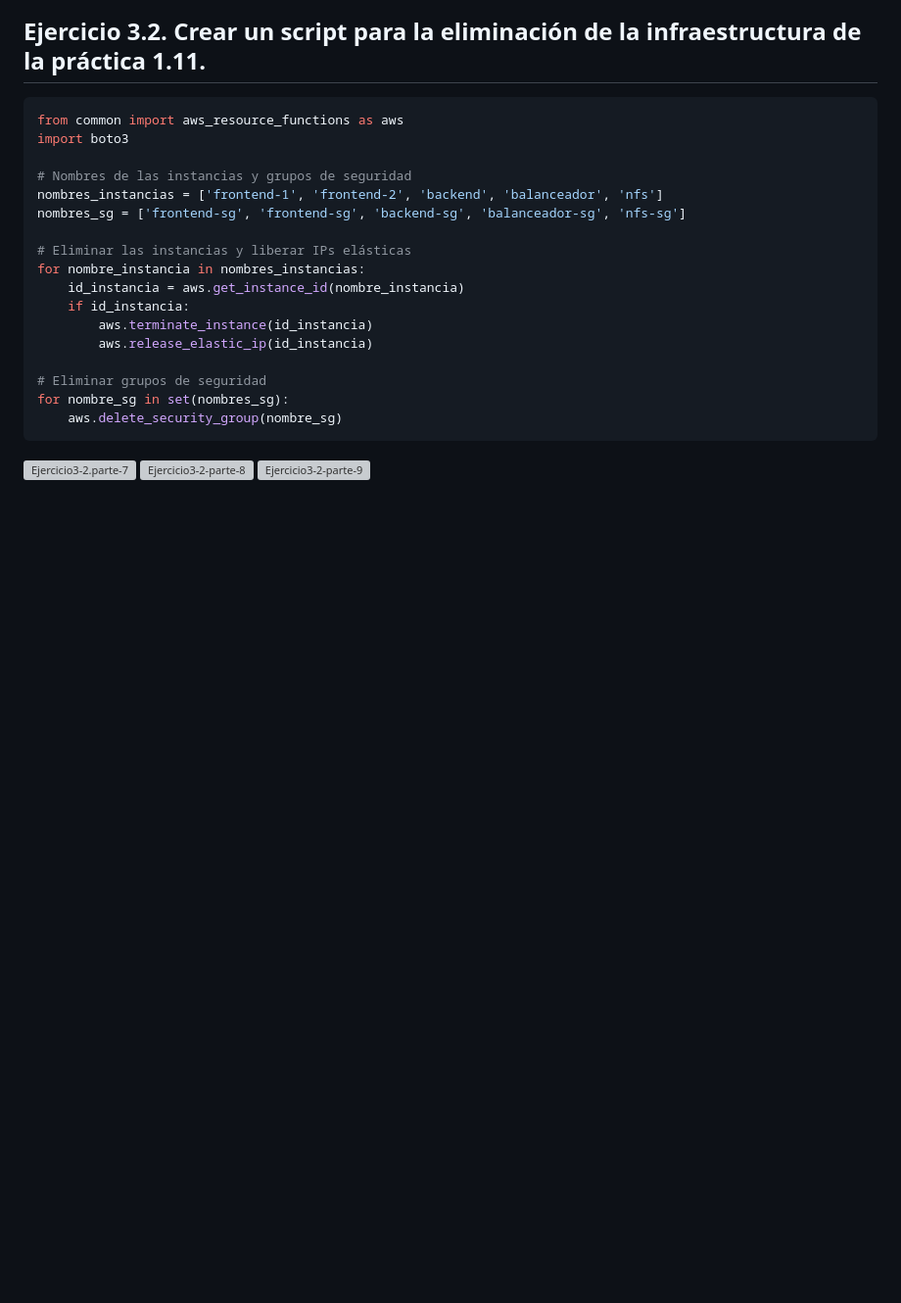
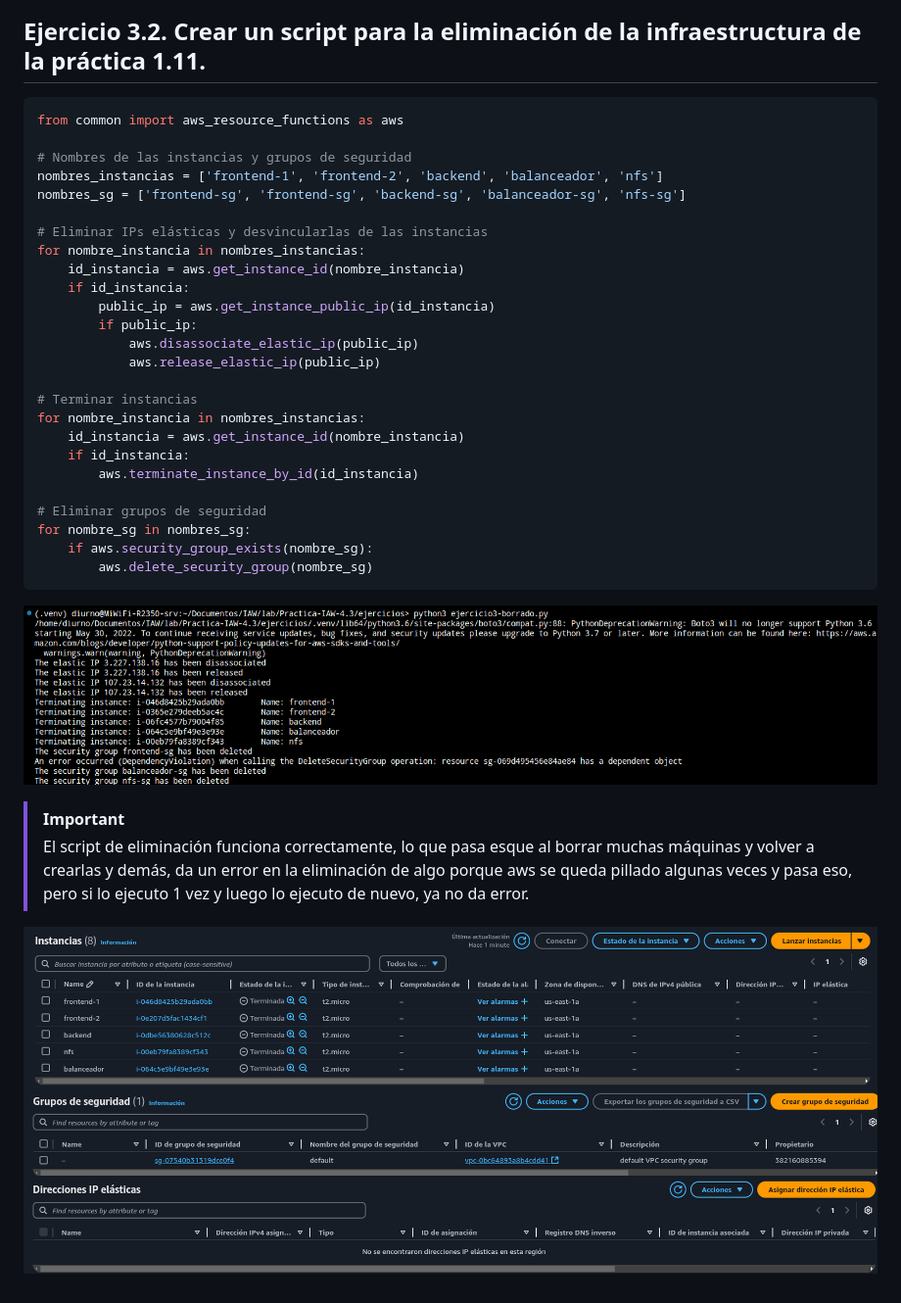
Before and after one commit to AlexRL0/Practica-IAW-4.3, a Markdown page: README.md, the part around the change. Shown at 98% size. GitHub-like rendering; pictures changed too: imagenes/ejercicio3-4.3-parte5.png (added), imagenes/ejercicio3-4.3-parte6.png (added), imagenes/ejercicio3-4.3-parte7.png (added); blank space fills up the shorter version; grey boxes are pictures that could not be loaded.

Commit message:
cambios finales

````diff
--- a/README.md
+++ b/README.md
@@ -137,24 +137,38 @@ for nombre_instancia, nombre_sg in zip(nombres_instancias, nombres_sg):
 
 ```bash
 from common import aws_resource_functions as aws
-import boto3
 
 # Nombres de las instancias y grupos de seguridad
 nombres_instancias = ['frontend-1', 'frontend-2', 'backend', 'balanceador', 'nfs']
 nombres_sg = ['frontend-sg', 'frontend-sg', 'backend-sg', 'balanceador-sg', 'nfs-sg']
 
-# Eliminar las instancias y liberar IPs elásticas
+# Eliminar IPs elásticas y desvincularlas de las instancias
 for nombre_instancia in nombres_instancias:
     id_instancia = aws.get_instance_id(nombre_instancia)
     if id_instancia:
-        aws.terminate_instance(id_instancia)
-        aws.release_elastic_ip(id_instancia)
+        public_ip = aws.get_instance_public_ip(id_instancia)
+        if public_ip:
+            aws.disassociate_elastic_ip(public_ip)
+            aws.release_elastic_ip(public_ip)
+
+# Terminar instancias
+for nombre_instancia in nombres_instancias:
+    id_instancia = aws.get_instance_id(nombre_instancia)
+    if id_instancia:
+        aws.terminate_instance_by_id(id_instancia)
 
 # Eliminar grupos de seguridad
-for nombre_sg in set(nombres_sg):
-    aws.delete_security_group(nombre_sg)
+for nombre_sg in nombres_sg:
+    if aws.security_group_exists(nombre_sg):
+        aws.delete_security_group(nombre_sg)
 ```
 
-![Ejercicio3-2.parte-7](imagenes)
-![Ejercicio3-2-parte-8](imagenes)
-![Ejercicio3-2-parte-9](imagenes)
+![Ejercicio3-2.parte-5](imagenes/ejercicio3-4.3-parte5.png)
+
+> [!IMPORTANT]
+> El script de eliminación funciona correctamente, lo que pasa esque al borrar muchas máquinas y volver a crearlas y demás, da un error en la eliminación de algo
+> porque aws se queda pillado algunas veces y pasa eso, pero si lo ejecuto 1 vez y luego lo ejecuto de nuevo, ya no da error.
+
+![Ejercicio3-2-parte-6](imagenes/ejercicio3-4.3-parte6.png)
+![Ejercicio3-2-parte-7](imagenes/ejercicio3-4.3-parte7.png)
+![Ejercicio3-2-parte-8](imagenes/ejercicio3-4.3-parte8.png)
````
Also changed, not shown: 1 other file.
